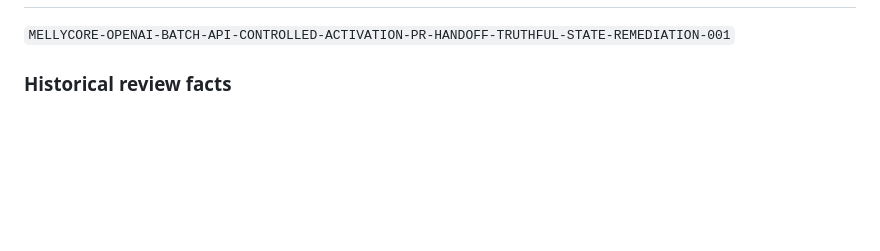
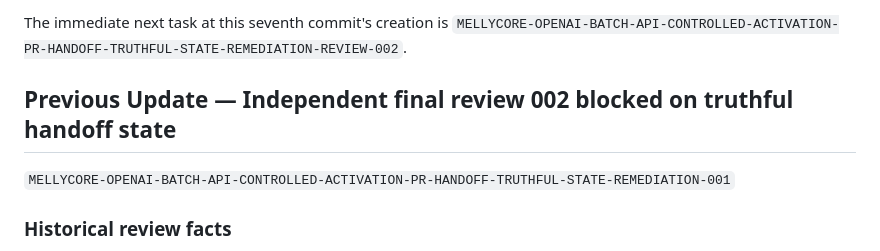
Before and after one commit to Melly-999/mellycore-aios-core, a Markdown page: shared_context/AGENT_HANDOFF.md, the part around one of its changes. Drawn GitHub-style; blank space fills up the shorter version.

```diff
--- a/shared_context/AGENT_HANDOFF.md
+++ b/shared_context/AGENT_HANDOFF.md
@@ -4,3 +94,7 @@
+The immediate next task at this seventh commit's creation is
+`MELLYCORE-OPENAI-BATCH-API-CONTROLLED-ACTIVATION-PR-HANDOFF-TRUTHFUL-STATE-REMEDIATION-REVIEW-002`.
+
+## Previous Update — Independent final review 002 blocked on truthful handoff state
 
 `MELLYCORE-OPENAI-BATCH-API-CONTROLLED-ACTIVATION-PR-HANDOFF-TRUTHFUL-STATE-REMEDIATION-001`
 
```
Also changed, not shown: other parts of shared_context/AGENT_HANDOFF.md (+91 -1 lines).
